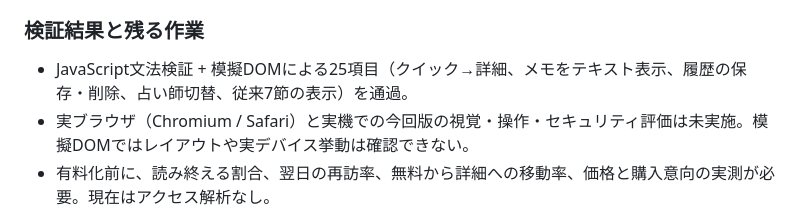
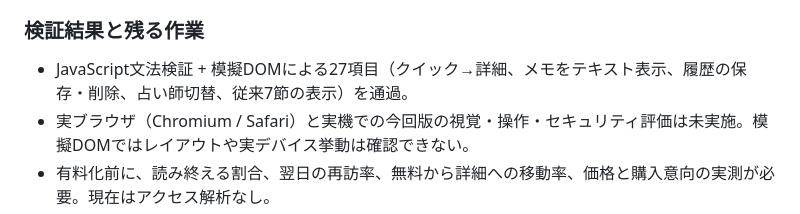
Before and after one commit to teamkitstudio-dev/ryoko-oracle, a Markdown page: RESEARCH_NOTES_2026-10-20.md, the part around the change. GitHub-like rendering.

Commit message:
Record 27 passing mock interaction checks

```diff
--- a/RESEARCH_NOTES_2026-10-20.md
+++ b/RESEARCH_NOTES_2026-10-20.md
@@ -57,6 +57,6 @@
 - 課金と公開導線。販売価値・転換率が未検証のため、決済実装と本番公開は保留。
 
 ### 検証結果と残る作業
-- JavaScript文法検証 + 模擬DOMによる25項目（クイック→詳細、メモをテキスト表示、履歴の保存・削除、占い師切替、従来7節の表示）を通過。
+- JavaScript文法検証 + 模擬DOMによる27項目（クイック→詳細、メモをテキスト表示、履歴の保存・削除、占い師切替、従来7節の表示）を通過。
 - 実ブラウザ（Chromium / Safari）と実機での今回版の視覚・操作・セキュリティ評価は未実施。模擬DOMではレイアウトや実デバイス挙動は確認できない。
 - 有料化前に、読み終える割合、翌日の再訪率、無料から詳細への移動率、価格と購入意向の実測が必要。現在はアクセス解析なし。
```
